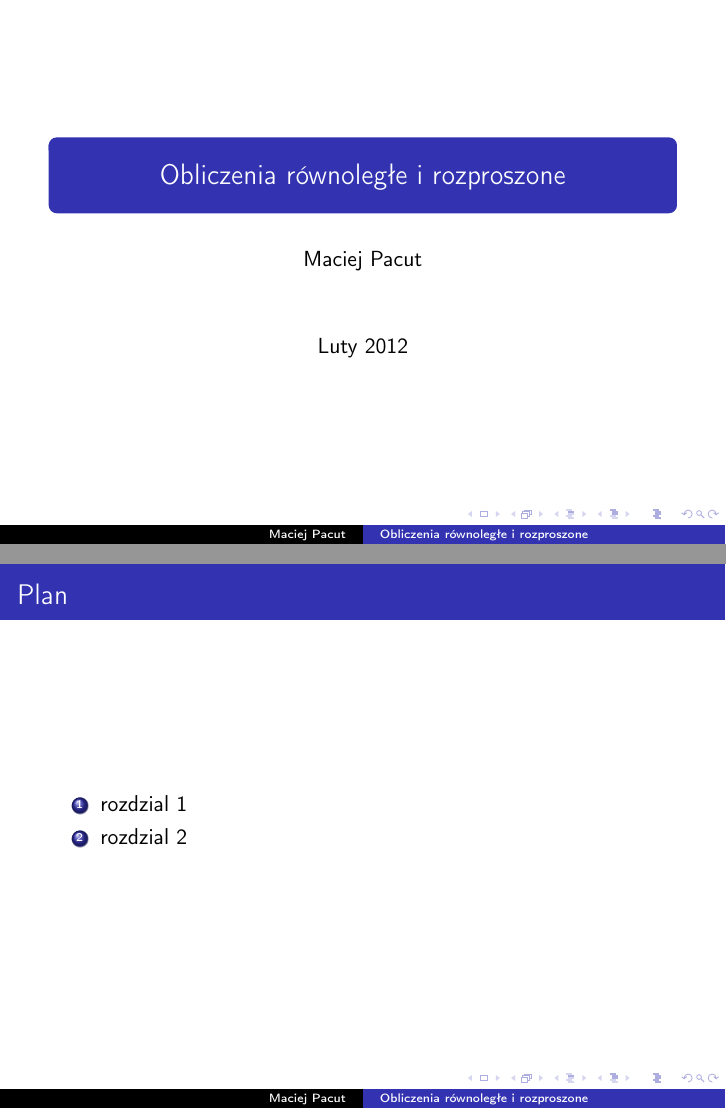
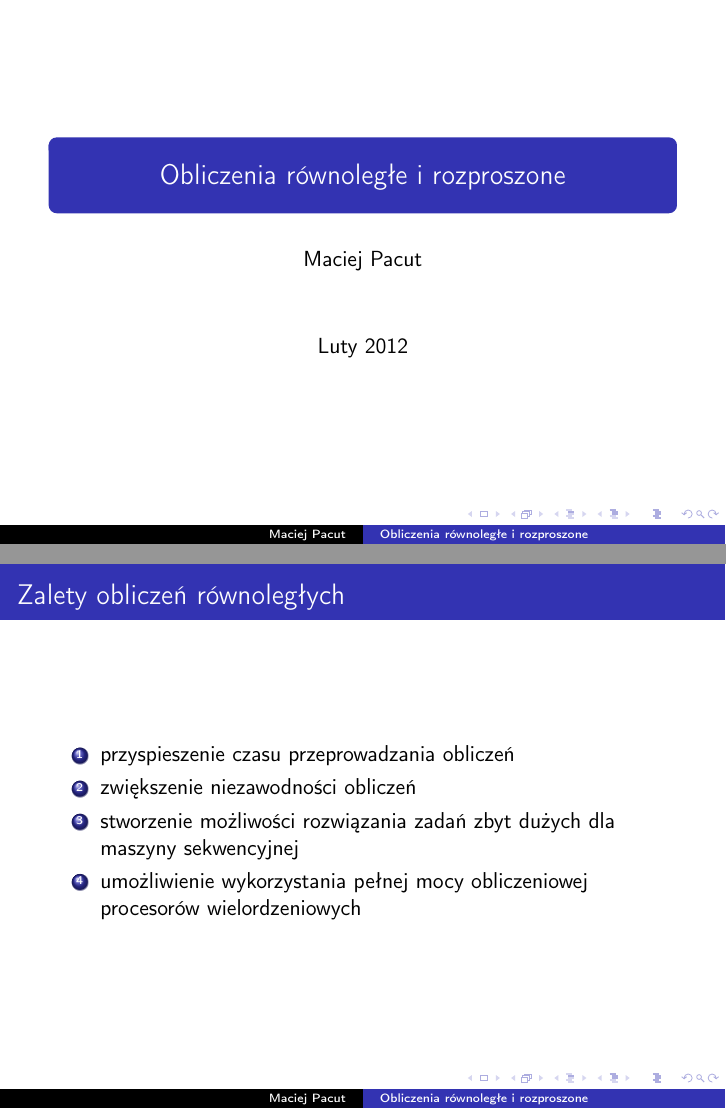
Before and after one commit to xlujiax/ii, LaTeX slides (orir/presentation.tex): pages 1 and 2 of 2, joined at a grey line. Compiled offline with pdfLaTeX.

```diff
--- a/orir/presentation.tex
+++ b/orir/presentation.tex
@@ -16,10 +16,12 @@
 
 \maketitle
 
-\begin{frame}{Plan}
+\begin{frame}{Zalety obliczeń równoległych}
   \begin{enumerate}
-    \item rozdzial 1
-    \item rozdzial 2
+    \item przyspieszenie czasu przeprowadzania obliczeń
+    \item zwiększenie niezawodności obliczeń
+    \item stworzenie możliwości rozwiązania zadań zbyt dużych dla maszyny sekwencyjnej
+    \item umożliwienie wykorzystania pełnej mocy obliczeniowej procesorów wielordzeniowych
   \end{enumerate}
 \end{frame}
 \end{document}
```
Also changed, not shown: 1 other file.
